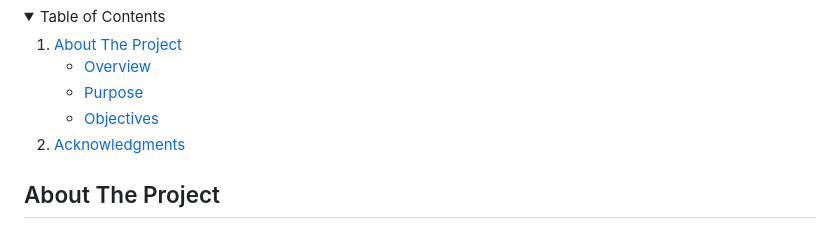
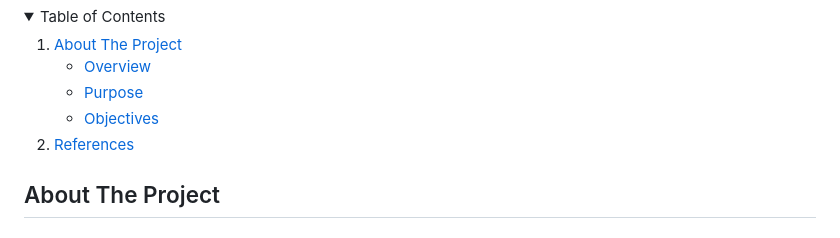
Before and after one commit to JustinRyanFlores/flutterapp, a Markdown page: README.md, the part around the change. GitHub-like rendering; folded sections open.

```diff
--- a/README.md
+++ b/README.md
@@ -26,7 +26,7 @@
       </ul>
     </li>
     <li>
-      <a href="#references">Acknowledgments</a>
+      <a href="#references">References</a>
     </li>
   </ol>
 </details>
```
